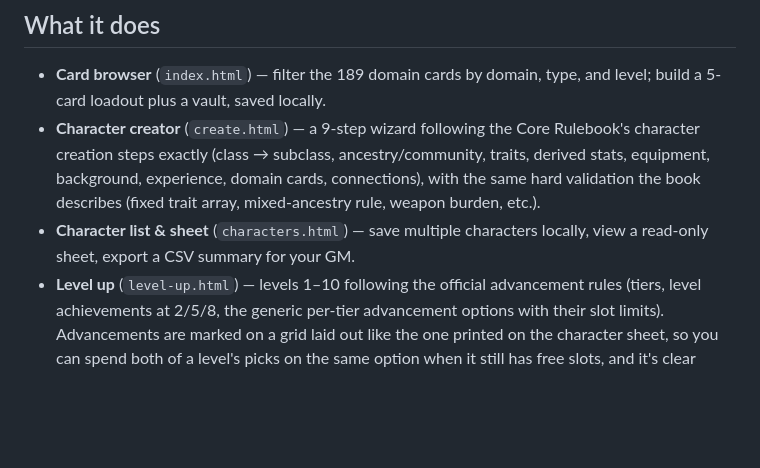
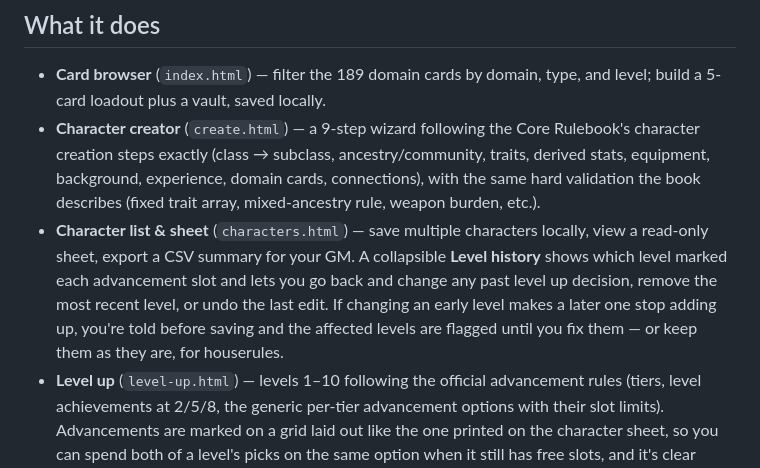
Before and after one commit to dyoung418/daggerheart-character-builder, a Markdown page: README.md, the part around the change. Drawn GitHub-style; blank space fills up the shorter version.

Commit message:
Document the level history in the README
Co-Authored-By: Claude Opus 5 <noreply@anthropic.com>

```diff
--- a/README.md
+++ b/README.md
@@ -8,7 +8,7 @@ Built out of a personal need: converting a tabletop party from D&D 5e to Daggerh
 
 - **Card browser** (`index.html`) — filter the 189 domain cards by domain, type, and level; build a 5-card loadout plus a vault, saved locally.
 - **Character creator** (`create.html`) — a 9-step wizard following the Core Rulebook's character creation steps exactly (class → subclass, ancestry/community, traits, derived stats, equipment, background, experience, domain cards, connections), with the same hard validation the book describes (fixed trait array, mixed-ancestry rule, weapon burden, etc.).
-- **Character list & sheet** (`characters.html`) — save multiple characters locally, view a read-only sheet, export a CSV summary for your GM.
+- **Character list & sheet** (`characters.html`) — save multiple characters locally, view a read-only sheet, export a CSV summary for your GM. A collapsible **Level history** shows which level marked each advancement slot and lets you go back and change any past level up decision, remove the most recent level, or undo the last edit. If changing an early level makes a later one stop adding up, you're told before saving and the affected levels are flagged until you fix them — or keep them as they are, for houserules.
 - **Level up** (`level-up.html`) — levels 1–10 following the official advancement rules (tiers, level achievements at 2/5/8, the generic per-tier advancement options with their slot limits). Advancements are marked on a grid laid out like the one printed on the character sheet, so you can spend both of a level's picks on the same option when it still has free slots, and it's clear which tier's slot you're using — that matters for the extra domain card, whose level is capped both by your level and by the tier of the slot you mark. Hit Point and Stress slots stop at 12, and the optional card exchange allowed on every level up is available too. Multiclassing is intentionally not implemented — it's rare in play and would add a lot of complexity for little benefit in a tool this size.
 
 Everything is static HTML/CSS/vanilla JS (ES modules), no build step, no backend. All data lives in `localStorage` in your own browser — nothing is sent anywhere.
```
